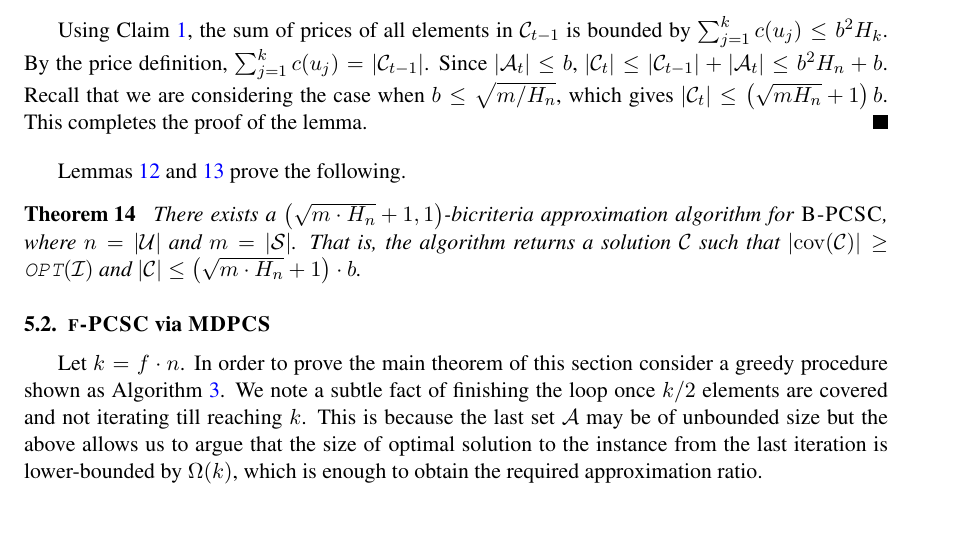
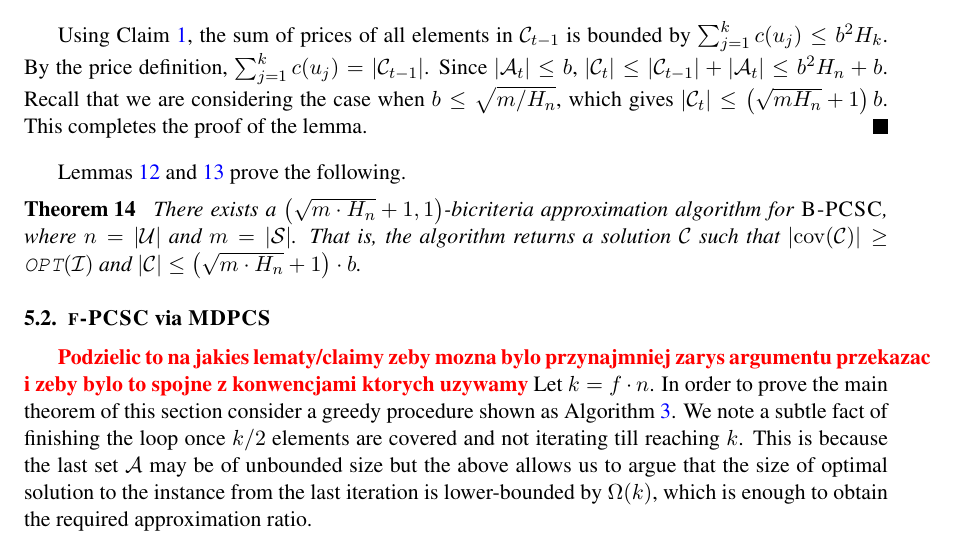
Before and after one commit to MSzyfel/Active-Learning-and-Covering-Problems-with-Precedence, a LaTeX document (main.tex, which reads sections/set_covering_with_constrainst.tex): part of page 15 of 35, cut so that both start at the same text. Compiled offline with pdfLaTeX.

Commit message:
added remark in dPCSC via MDPCS

```diff
--- a/sections/set_covering_with_constrainst.tex
+++ b/sections/set_covering_with_constrainst.tex
@@ -121,7 +121,7 @@ Lemmas \ref{lem:BPCSC-cost} and \ref{lem:BPCSC-coverage} prove the following.
 \end{theorem}
 
 \subsection{$\ProblemPCSC$ via $\ProblemMDPCS$}\label{subsection:PCSC}
-
+\MS{Podzielic to na jakies lematy/claimy zeby mozna bylo przynajmniej zarys argumentu przekazac i zeby bylo to spojne z konwencjami ktorych uzywamy}
 Let $k=f\cdot n$.
 In order to prove the main theorem of this section consider a greedy procedure shown as Algorithm~\ref{alg:PCSC}.
 We note a subtle fact of finishing the loop once $k/2$ elements are covered and not iterating till reaching $k$.
```
